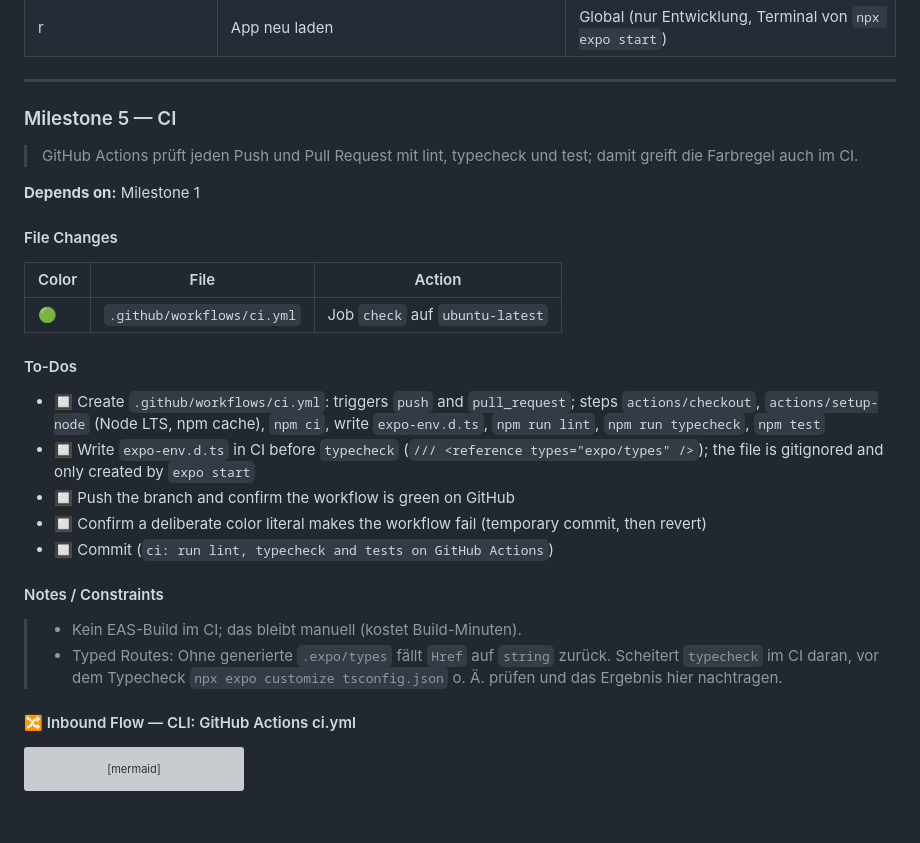
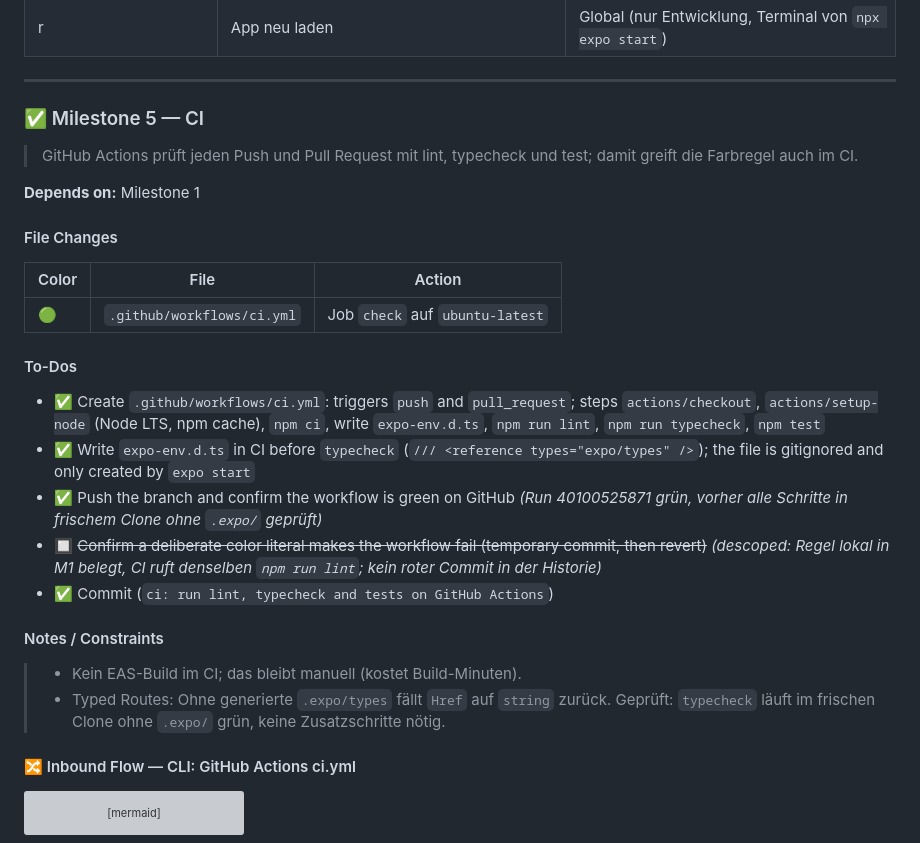
Before and after one commit to Scully98/CalorieWeightBalancer, a Markdown page: docs/specs/2026-10-24-foundation-demo-data.md, the part around the change. Rendered like a GitHub page; blank space fills up the shorter version; grey boxes are pictures that could not be loaded.

Commit message:
docs: mark CI milestone done
Co-Authored-By: Claude Opus 5.5 <noreply@anthropic.com>

```diff
--- a/docs/specs/2026-10-24-foundation-demo-data.md
+++ b/docs/specs/2026-10-24-foundation-demo-data.md
@@ -329,7 +329,7 @@ Die App hat keine Tastaturkürzel: reine Touch-App fürs iPhone, keine Web-Versi
 
 ---
 
-### Milestone 5 — CI
+### ✅ Milestone 5 — CI
 
 > GitHub Actions prüft jeden Push und Pull Request mit lint, typecheck und test; damit greift die Farbregel auch im CI.
 
@@ -343,16 +343,16 @@ Die App hat keine Tastaturkürzel: reine Touch-App fürs iPhone, keine Web-Versi
 
 #### To-Dos
 
-- 🔲 Create `.github/workflows/ci.yml`: triggers `push` and `pull_request`; steps `actions/checkout`, `actions/setup-node` (Node LTS, npm cache), `npm ci`, write `expo-env.d.ts`, `npm run lint`, `npm run typecheck`, `npm test`
-- 🔲 Write `expo-env.d.ts` in CI before `typecheck` (`/// <reference types="expo/types" />`); the file is gitignored and only created by `expo start`
-- 🔲 Push the branch and confirm the workflow is green on GitHub
-- 🔲 Confirm a deliberate color literal makes the workflow fail (temporary commit, then revert)
-- 🔲 Commit (`ci: run lint, typecheck and tests on GitHub Actions`)
+- ✅ Create `.github/workflows/ci.yml`: triggers `push` and `pull_request`; steps `actions/checkout`, `actions/setup-node` (Node LTS, npm cache), `npm ci`, write `expo-env.d.ts`, `npm run lint`, `npm run typecheck`, `npm test`
+- ✅ Write `expo-env.d.ts` in CI before `typecheck` (`/// <reference types="expo/types" />`); the file is gitignored and only created by `expo start`
+- ✅ Push the branch and confirm the workflow is green on GitHub _(Run 40100525871 grün, vorher alle Schritte in frischem Clone ohne `.expo/` geprüft)_
+- 🔲 ~~Confirm a deliberate color literal makes the workflow fail (temporary commit, then revert)~~ _(descoped: Regel lokal in M1 belegt, CI ruft denselben `npm run lint`; kein roter Commit in der Historie)_
+- ✅ Commit (`ci: run lint, typecheck and tests on GitHub Actions`)
 
 #### Notes / Constraints
 
 > - Kein EAS-Build im CI; das bleibt manuell (kostet Build-Minuten).
-> - Typed Routes: Ohne generierte `.expo/types` fällt `Href` auf `string` zurück. Scheitert `typecheck` im CI daran, vor dem Typecheck `npx expo customize tsconfig.json` o. Ä. prüfen und das Ergebnis hier nachtragen.
+> - Typed Routes: Ohne generierte `.expo/types` fällt `Href` auf `string` zurück. Geprüft: `typecheck` läuft im frischen Clone ohne `.expo/` grün, keine Zusatzschritte nötig.
 
 #### 🔀 Inbound Flow — CLI: GitHub Actions ci.yml
 
```
